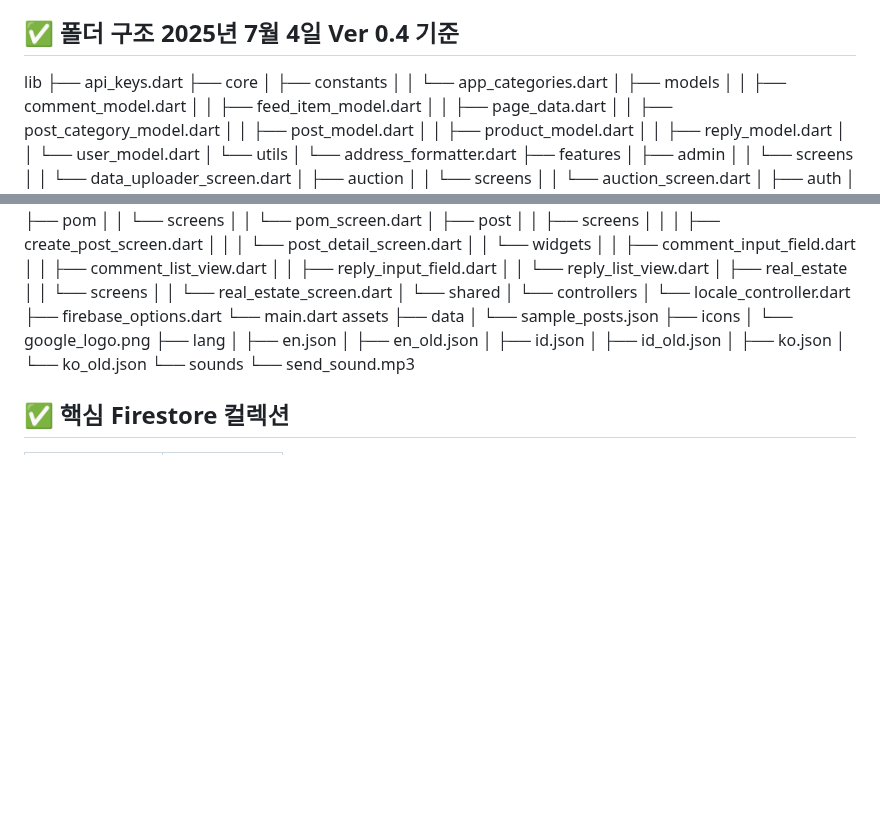
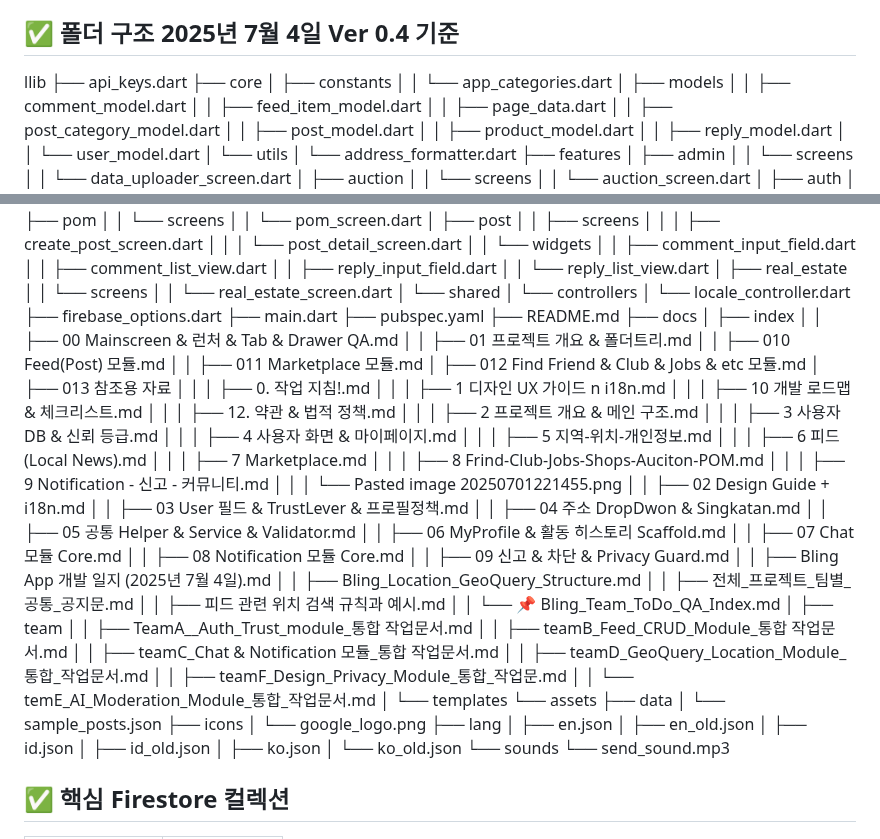
Before and after one commit to jbak2588/bling, a Markdown page: README.md, 2 parts joined by grey strips. Drawn GitHub-style; blank space fills up the shorter version.

Commit message:
revised folder tree n readme.md

```diff
--- a/README.md
+++ b/README.md
@@ -21,7 +21,7 @@ Gojek 스타일 런처 UX를 결합한 **하이브리드 로컬 앱**입니다.
 
 ## ✅ 폴더 구조    2025년 7월 4일 Ver 0.4 기준
 
-lib
+llib
 ├── api_keys.dart
 ├── core
 │   ├── constants
@@ -133,21 +133,65 @@ lib
 │       └── controllers
 │           └── locale_controller.dart
 ├── firebase_options.dart
-└── main.dart
-assets
-├── data
-│   └── sample_posts.json
-├── icons
-│   └── google_logo.png
-├── lang
-│   ├── en.json
-│   ├── en_old.json
-│   ├── id.json
-│   ├── id_old.json
-│   ├── ko.json
-│   └── ko_old.json
-└── sounds
-    └── send_sound.mp3
+├── main.dart
+├── pubspec.yaml
+├── README.md
+├── docs
+│   ├── index
+│   │   ├── 00  Mainscreen & 런처 & Tab & Drawer QA.md
+│   │   ├── 01  프로젝트 개요 & 폴더트리.md
+│   │   ├── 010  Feed(Post) 모듈.md
+│   │   ├── 011  Marketplace 모듈.md
+│   ├── 012  Find Friend & Club & Jobs & etc 모듈.md
+│   ├── 013 참조용 자료
+│   │   │   ├── 0. 작업 지침!.md
+│   │   │   ├── 1  디자인 UX 가이드 n i18n.md
+│   │   │   ├── 10  개발 로드맵 & 체크리스트.md
+│   │   │   ├── 12. 약관 & 법적 정책.md
+│   │   │   ├── 2  프로젝트 개요 & 메인 구조.md
+│   │   │   ├── 3  사용자 DB & 신뢰 등급.md
+│   │   │   ├── 4  사용자 화면 & 마이페이지.md
+│   │   │   ├── 5  지역-위치-개인정보.md
+│   │   │   ├── 6  피드 (Local News).md
+│   │   │   ├── 7  Marketplace.md
+│   │   │   ├── 8  Frind-Club-Jobs-Shops-Auciton-POM.md
+│   │   │   ├── 9  Notification - 신고 - 커뮤니티.md
+│   │   │   └── Pasted image 20250701221455.png
+│   │   ├── 02  Design Guide + i18n.md
+│   │   ├── 03  User 필드 & TrustLever & 프로필정책.md
+│   │   ├── 04  주소 DropDwon & Singkatan.md
+│   │   ├── 05  공통 Helper & Service & Validator.md
+│   │   ├── 06  MyProfile & 활동 히스토리 Scaffold.md
+│   │   ├── 07  Chat 모듈 Core.md
+│   │   ├── 08  Notification 모듈 Core.md
+│   │   ├── 09  신고 & 차단 & Privacy Guard.md
+│   │   ├── Bling App 개발 일지 (2025년 7월 4일).md
+│   │   ├── Bling_Location_GeoQuery_Structure.md
+│   │   ├── 전체_프로젝트_팀별_공통_공지문.md
+│   │   ├── 피드 관련 위치 검색 규칙과 예시.md
+│   │   └── 📌 Bling_Team_ToDo_QA_Index.md
+│   ├── team
+│   │   ├── TeamA__Auth_Trust_module_통합 작업문서.md
+│   │   ├── teamB_Feed_CRUD_Module_통합 작업문서.md
+│   │   ├── teamC_Chat & Notification 모듈_통합 작업문서.md
+│   │   ├── teamD_GeoQuery_Location_Module_통합_작업문서.md
+│   │   ├── teamF_Design_Privacy_Module_통합_작업문.md
+│   │   └── temE_AI_Moderation_Module_통합_작업문서.md
+│   └── templates
+└── assets
+    ├── data
+    │   └── sample_posts.json
+    ├── icons
+    │   └── google_logo.png
+    ├── lang
+    │   ├── en.json
+    │   ├── en_old.json
+    │   ├── id.json
+    │   ├── id_old.json
+    │   ├── ko.json
+    │   └── ko_old.json
+    └── sounds
+        └── send_sound.mp3
 
 
 
```
Also changed, not shown: docs/index/04  주소 DropDwon & Singkatan.md (+1 -1 lines).
